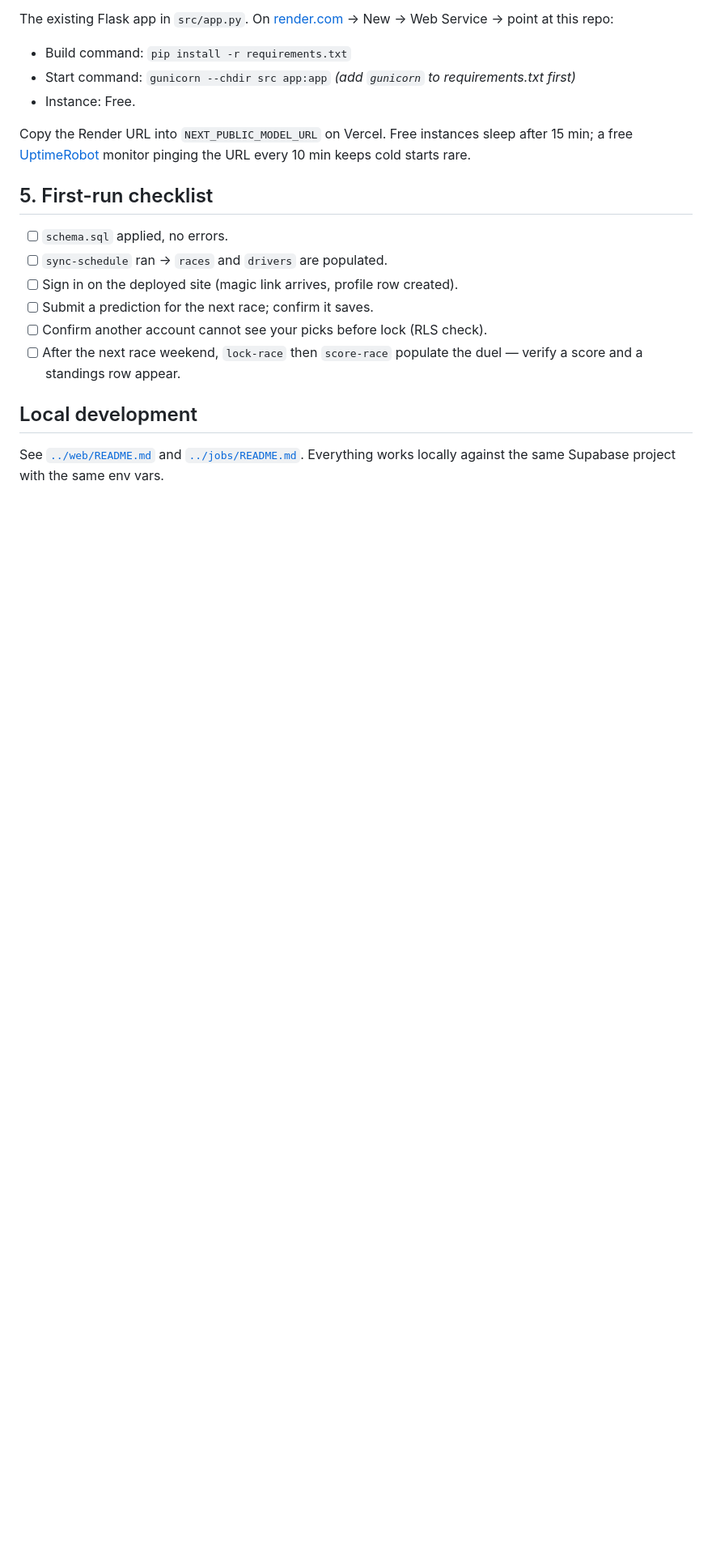
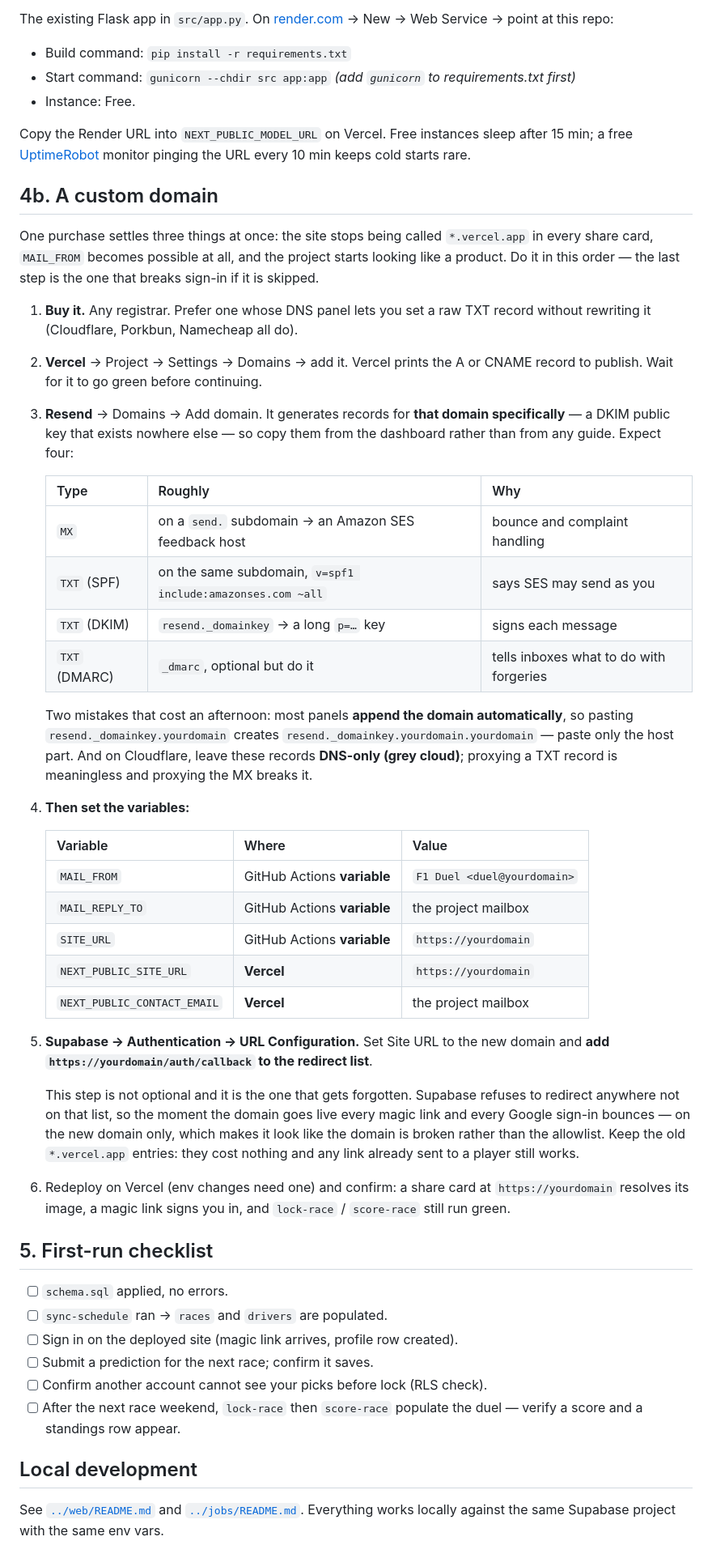
Before and after one commit to ArthurOttevaere/f1-duel, a Markdown page: docs/DEPLOYMENT.md, the part around the change. Shown at 81% size. Rendered like a GitHub page; blank space fills up the shorter version.

Commit message:
docs: the custom-domain move, in order, with the step that breaks sign-in
One purchase settles three things — the site stops being called *.vercel.app in
every share card, MAIL_FROM becomes possible at all, and the project stops
looking like a staging environment. But the order matters and one step is easy
to miss.

DEPLOYMENT.md §4b walks it: registrar, Vercel, Resend (four DNS records, and
the two mistakes that cost an afternoon — panels that append the domain to the
host you paste, and Cloudflare proxying records that must stay DNS-only), then
the five variables, then Supabase.

Supabase is the one that gets forgotten. It refuses to redirect anywhere not on
its allowlist, so the moment the domain goes live every magic link and every
Google sign-in bounces — on the new domain only, which makes it look like the
domain is broken rather than the allowlist. It is now a line in the ALMANAC
runbook as well, next to the other things you do to a live platform.

The DKIM key Resend generates is unique per domain, so the guide deliberately
describes the shape of the records and sends you to the dashboard for the
values rather than printing any.

ALMANAC §10.1, §12.1.

Co-Authored-By: Claude Opus 5 <noreply@anthropic.com>

```diff
--- a/docs/DEPLOYMENT.md
+++ b/docs/DEPLOYMENT.md
@@ -120,6 +120,60 @@ Copy the Render URL into `NEXT_PUBLIC_MODEL_URL` on Vercel. Free instances
 sleep after 15 min; a free [UptimeRobot](https://uptimerobot.com) monitor
 pinging the URL every 10 min keeps cold starts rare.
 
+## 4b. A custom domain
+
+One purchase settles three things at once: the site stops being called
+`*.vercel.app` in every share card, `MAIL_FROM` becomes possible at all, and
+the project starts looking like a product. Do it in this order — the last step
+is the one that breaks sign-in if it is skipped.
+
+1. **Buy it.** Any registrar. Prefer one whose DNS panel lets you set a raw TXT
+   record without rewriting it (Cloudflare, Porkbun, Namecheap all do).
+
+2. **Vercel** → Project → Settings → Domains → add it. Vercel prints the A or
+   CNAME record to publish. Wait for it to go green before continuing.
+
+3. **Resend** → Domains → Add domain. It generates records for **that domain
+   specifically** — a DKIM public key that exists nowhere else — so copy them
+   from the dashboard rather than from any guide. Expect four:
+
+   | Type | Roughly | Why |
+   |---|---|---|
+   | `MX` | on a `send.` subdomain → an Amazon SES feedback host | bounce and complaint handling |
+   | `TXT` (SPF) | on the same subdomain, `v=spf1 include:amazonses.com ~all` | says SES may send as you |
+   | `TXT` (DKIM) | `resend._domainkey` → a long `p=…` key | signs each message |
+   | `TXT` (DMARC) | `_dmarc`, optional but do it | tells inboxes what to do with forgeries |
+
+   Two mistakes that cost an afternoon: most panels **append the domain
+   automatically**, so pasting `resend._domainkey.yourdomain` creates
+   `resend._domainkey.yourdomain.yourdomain` — paste only the host part. And on
+   Cloudflare, leave these records **DNS-only (grey cloud)**; proxying a TXT
+   record is meaningless and proxying the MX breaks it.
+
+4. **Then set the variables:**
+
+   | Variable | Where | Value |
+   |---|---|---|
+   | `MAIL_FROM` | GitHub Actions **variable** | `F1 Duel <duel@yourdomain>` |
+   | `MAIL_REPLY_TO` | GitHub Actions **variable** | the project mailbox |
+   | `SITE_URL` | GitHub Actions **variable** | `https://yourdomain` |
+   | `NEXT_PUBLIC_SITE_URL` | **Vercel** | `https://yourdomain` |
+   | `NEXT_PUBLIC_CONTACT_EMAIL` | **Vercel** | the project mailbox |
+
+5. **Supabase → Authentication → URL Configuration.** Set Site URL to the new
+   domain and **add `https://yourdomain/auth/callback` to the redirect list**.
+
+   This step is not optional and it is the one that gets forgotten. Supabase
+   refuses to redirect anywhere not on that list, so the moment the domain
+   goes live every magic link and every Google sign-in bounces — on the new
+   domain only, which makes it look like the domain is broken rather than the
+   allowlist. Keep the old `*.vercel.app` entries: they cost nothing and any
+   link already sent to a player still works.
+
+6. Redeploy on Vercel (env changes need one) and confirm: a share card at
+   `https://yourdomain` resolves its image, a magic link signs you in, and
+   `lock-race` / `score-race` still run green.
+
 ## 5. First-run checklist
 
 - [ ] `schema.sql` applied, no errors.
```
Also changed, not shown: docs/ALMANAC.md (+2 -1 lines).
